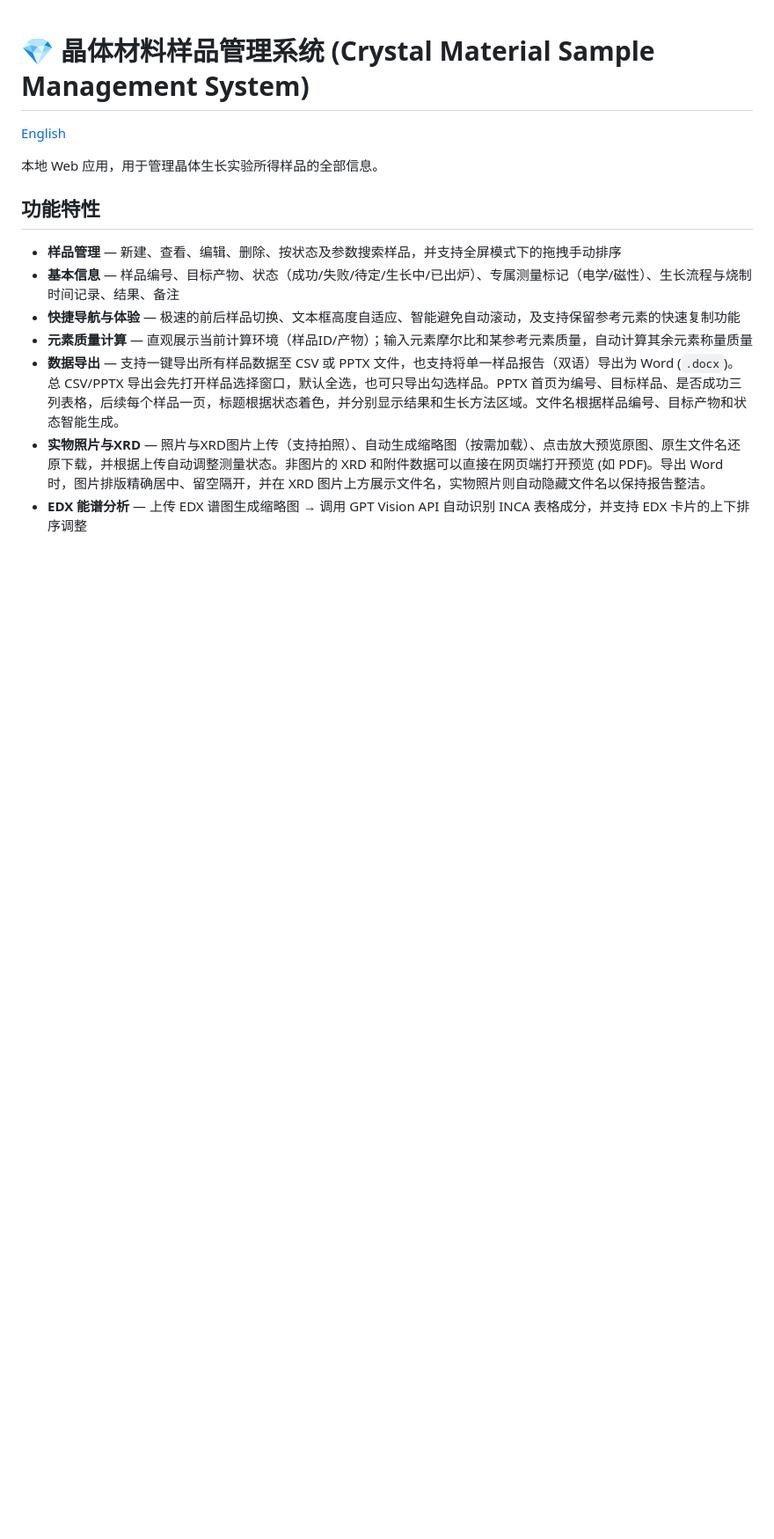
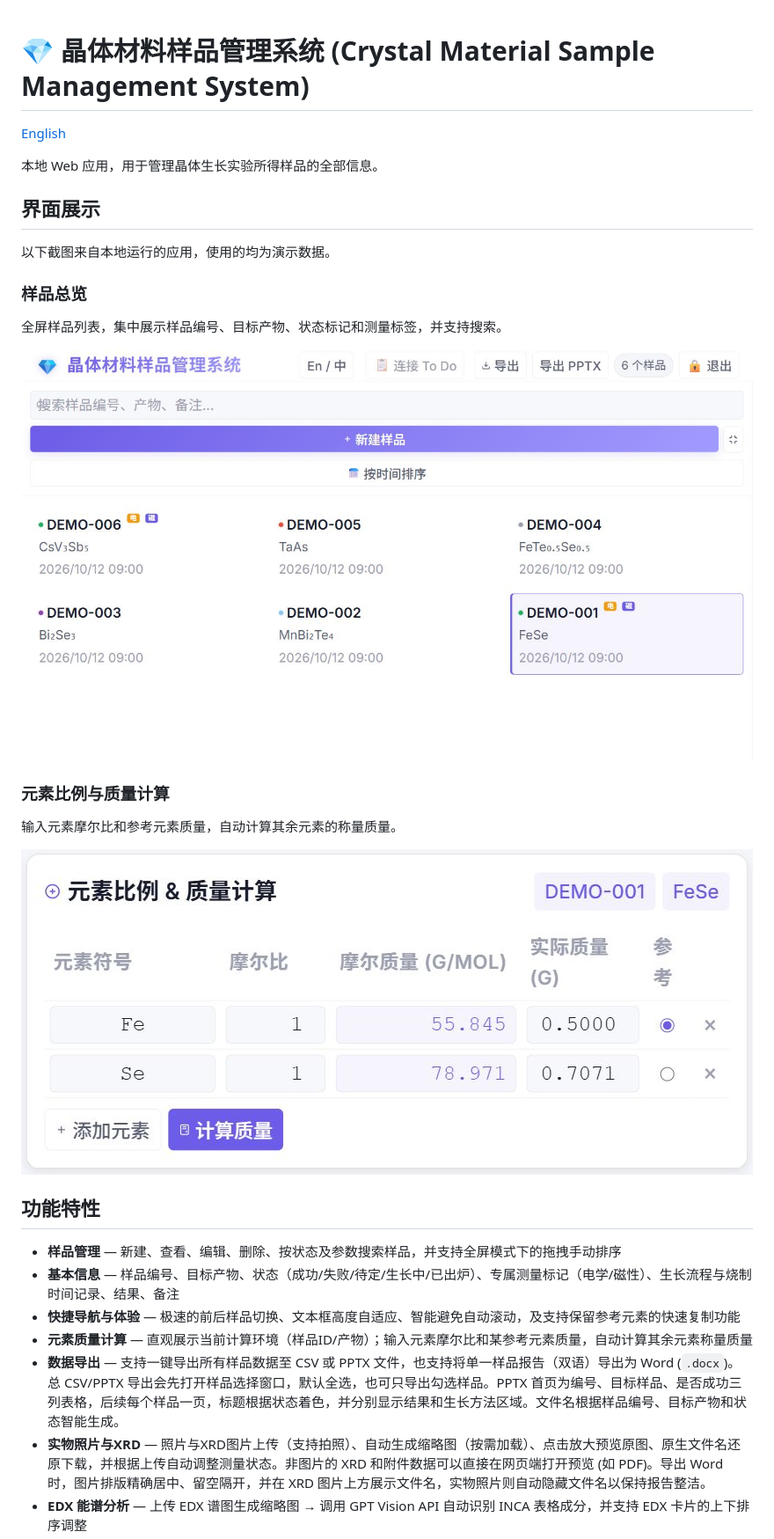
Before and after one commit to yang-fu-physics/crystal-manager, a Markdown page: README_zh.md, the part around the change. Shown: that part at 88% size. Drawn GitHub-style; pictures changed too: docs/screenshots/mass-calculation-zh.jpg (added), docs/screenshots/sample-overview-zh.jpg (added); blank space fills up the shorter version.

```diff
--- a/README_zh.md
+++ b/README_zh.md
@@ -3,6 +3,22 @@
 [English](README.md)
 
 本地 Web 应用，用于管理晶体生长实验所得样品的全部信息。
+
+## 界面展示
+
+以下截图来自本地运行的应用，使用的均为演示数据。
+
+### 样品总览
+
+全屏样品列表，集中展示样品编号、目标产物、状态标记和测量标签，并支持搜索。
+
+![样品总览：六个演示样品及其状态标记、测量标签](docs/screenshots/sample-overview-zh.jpg)
+
+### 元素比例与质量计算
+
+输入元素摩尔比和参考元素质量，自动计算其余元素的称量质量。
+
+![元素质量计算：Fe、Se 的摩尔比、摩尔质量和称量质量](docs/screenshots/mass-calculation-zh.jpg)
 
 ## 功能特性
 
```
Also changed, not shown: README.md (+16 -0 lines), docs/screenshots/mass-calculation-en.jpg (added).
